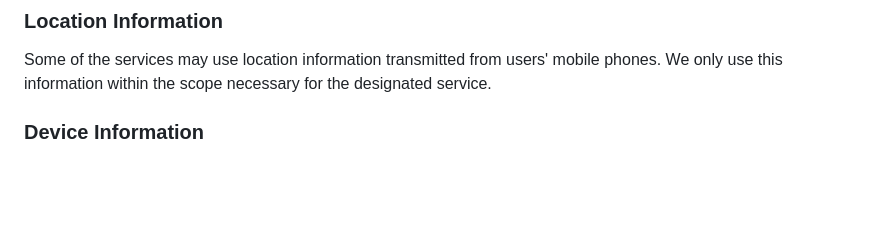
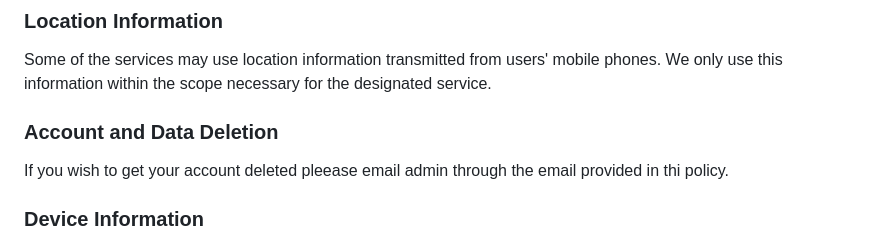
Before and after one commit to godopetza/ulizabiblia, a Markdown page: ulizabibliapolicy.md, the part around the change. Drawn GitHub-style; blank space fills up the shorter version.

```diff
--- a/ulizabibliapolicy.md
+++ b/ulizabibliapolicy.md
@@ -18,6 +18,9 @@ This Services does not uses these “cookies” explicitly. However, the app may
 
 ### Location Information
 Some of the services may use location information transmitted from users' mobile phones. We only use this information within the scope necessary for the designated service.
+
+### Account and Data Deletion
+If you wish to get your account deleted pleease email admin through the email provided in thi policy.
 
 ### Device Information
 We collect information from your device in some cases. The information will be utilized for the provision of better service and to prevent fraudulent acts. Additionally, such information will not include that which will identify the individual user.
```
